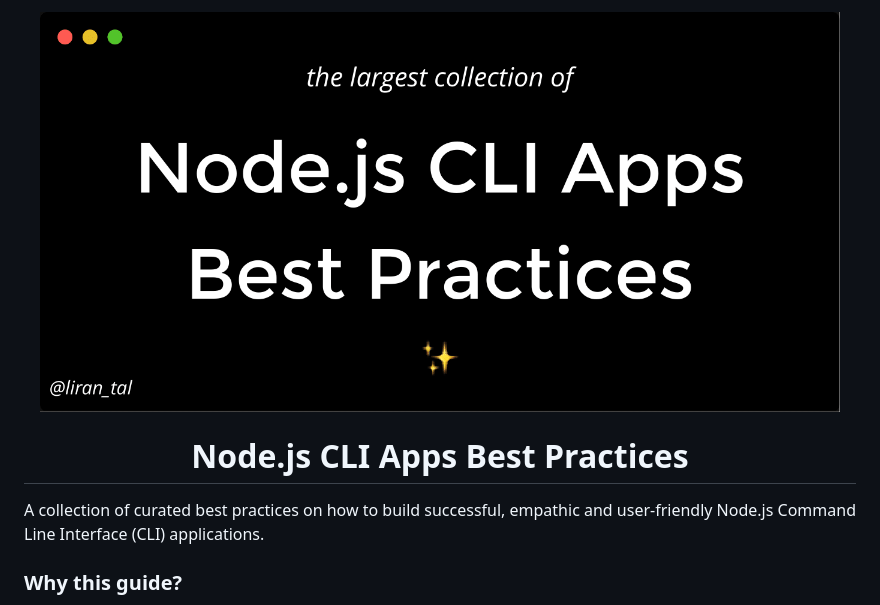
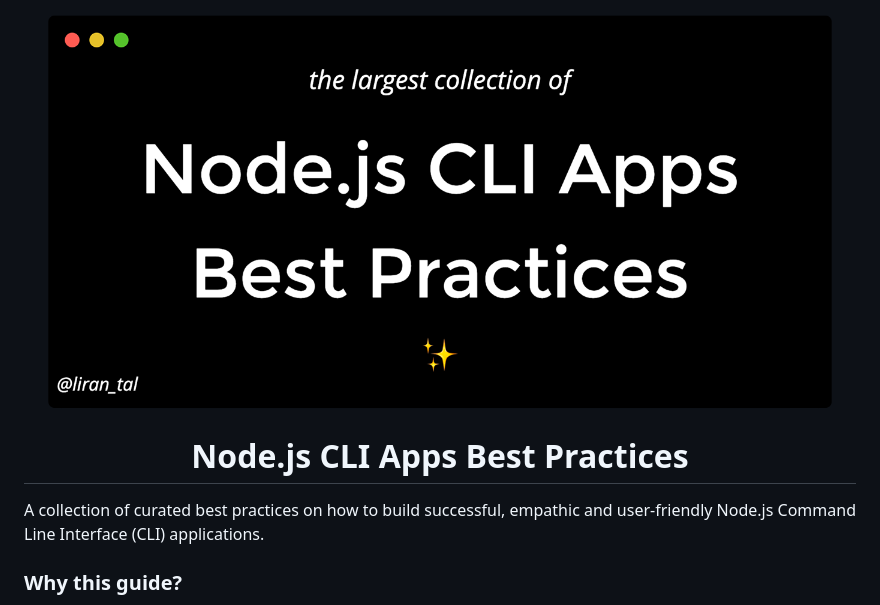
Before and after one commit to lirantal/nodejs-cli-apps-best-practices, a Markdown page: README.md, the part around the change. Drawn GitHub-style; pictures changed too: .github/node-js-cli-apps-best-practices.png.

```diff
--- a/README.md
+++ b/README.md
@@ -1,12 +1,10 @@
 <p align="center">
-  <img src="https://github.com/lirantal/nodejs-cli-apps-best-practices/blob/master/.github/node-js-cli-apps-best-practices.png" height="400px" />
+  <img src=".github/node-js-cli-apps-best-practices.png" height="400px" />
 </p>
 
 <p align="center">
   <h1 align="center">Node.js CLI Apps Best Practices</h1>
-
 A collection of curated best practices on how to build successful, empathic and user-friendly Node.js Command Line Interface (CLI) applications.
-
 </p>
 
 ### Why this guide?
```
Also changed, not shown: README_es.md (+3 -7 lines), .github/node-js-cli-apps-best-practices_es.png (added).
